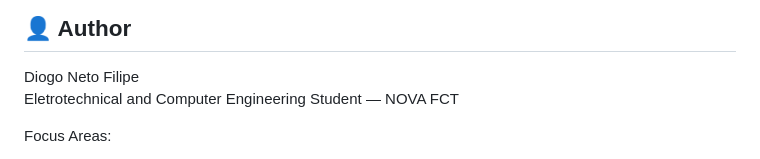
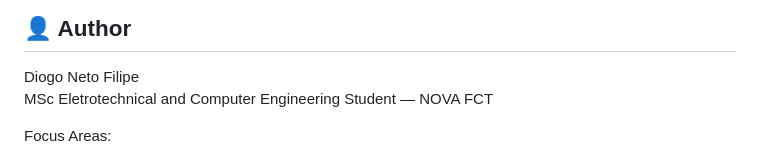
Before and after one commit to dafilipe/LearnMachine-Cybersecurity, a Markdown page: README.md, the part around the change. Rendered like a GitHub page.

```diff
--- a/README.md
+++ b/README.md
@@ -173,7 +173,7 @@ export.bib
 ## 👤 Author
 
 Diogo Neto Filipe
-Eletrotechnical and Computer Engineering Student — NOVA FCT
+MSc Eletrotechnical and Computer Engineering Student — NOVA FCT
 
 Focus Areas:
 - Networking
```
